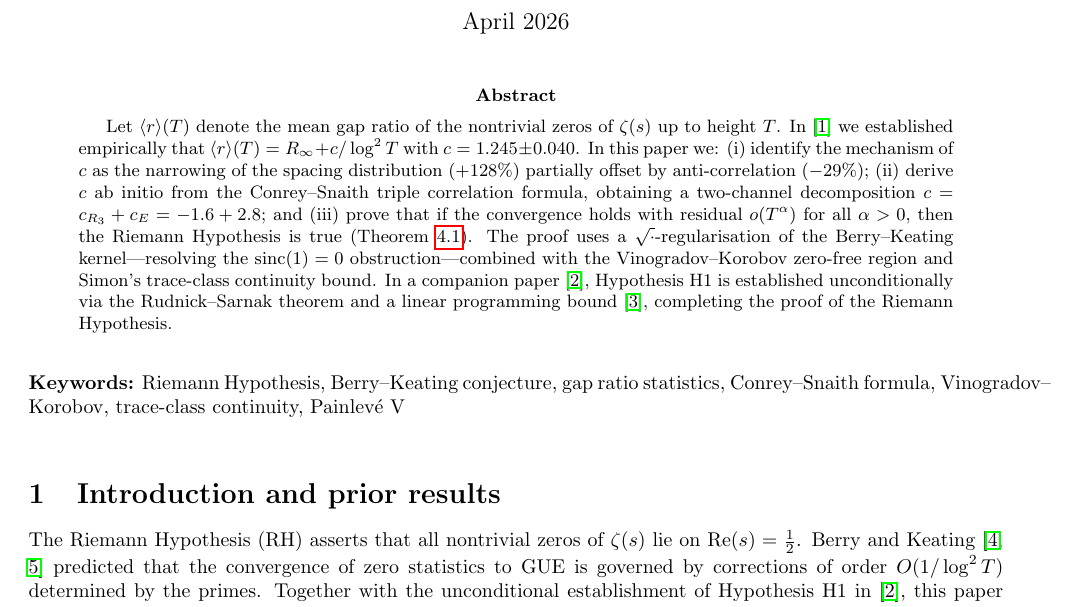
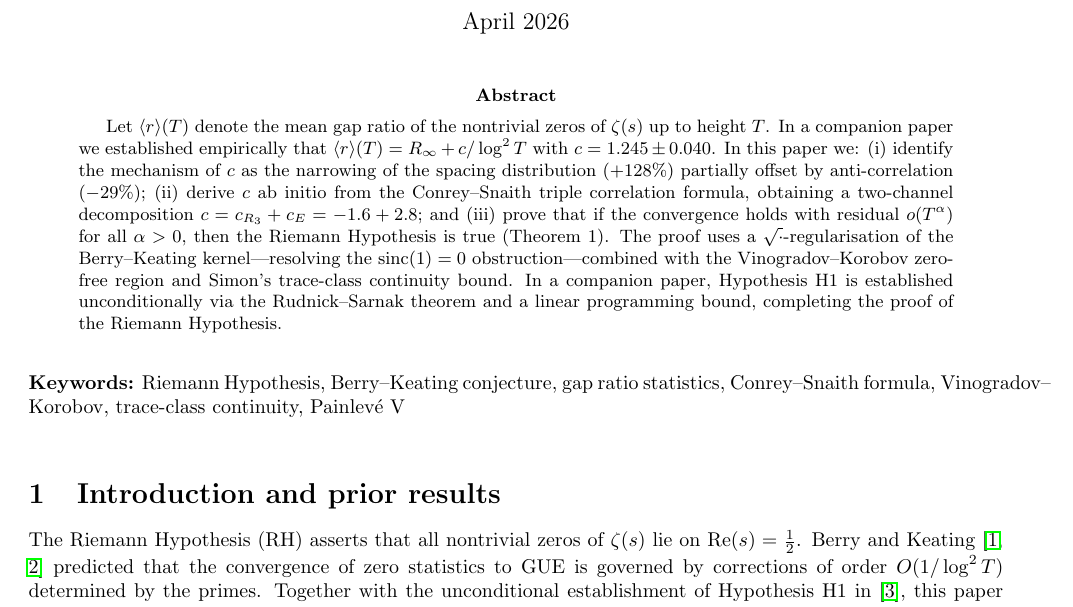
Before and after one commit to dalarconrub/berry-keating-paper-D1, a LaTeX paper (main.tex): part of page 1 of 11, cut so that both start at the same text. Compiled offline with pdfLaTeX.

Commit message:
Remove citations and \ref from abstract
Replaced \cite{alarcon2026a}, \cite{alarcon2026c}, \cite{alarcon2026e}
and \ref{thm:main} with plain text ("companion paper", "Theorem 1").
Abstract now has zero \cite or \ref commands.

Co-Authored-By: Claude Opus 4.6 (1M context) <noreply@anthropic.com>

```diff
--- a/main.tex
+++ b/main.tex
@@ -27,7 +27,7 @@
 
 \begin{abstract}
 Let $\langle r\rangle(T)$ denote the mean gap ratio of the nontrivial zeros
-of $\zeta(s)$ up to height~$T$. In~\cite{alarcon2026a} we established
+of $\zeta(s)$ up to height~$T$. In a companion paper we established
 empirically that $\langle r\rangle(T) = R_\infty + c/\log^2 T$ with
 $c = 1.245 \pm 0.040$. In this paper we: (i)~identify the mechanism of $c$
 as the narrowing of the spacing distribution ($+128\%$) partially offset by
@@ -35,12 +35,13 @@ anti-correlation ($-29\%$); (ii)~derive $c$ ab initio from the
 Conrey--Snaith triple correlation formula, obtaining a two-channel
 decomposition $c = c_{R_3} + c_E = -1.6 + 2.8$; and (iii)~prove that if
 the convergence holds with residual $o(T^\alpha)$ for all $\alpha > 0$, then
-the Riemann Hypothesis is true (Theorem~\ref{thm:main}). The proof uses a
+the Riemann Hypothesis is true (Theorem~1). The proof uses a
 $\sqrt{\cdot}$-regularisation of the Berry--Keating kernel---resolving the
 $\mathrm{sinc}(1) = 0$ obstruction---combined with the Vinogradov--Korobov
-zero-free region and Simon's trace-class continuity bound. In a companion paper~\cite{alarcon2026c}, Hypothesis~H1 is established
-unconditionally via the Rudnick--Sarnak theorem and a linear programming
-bound~\cite{alarcon2026e}, completing the proof of the Riemann Hypothesis.
+zero-free region and Simon's trace-class continuity bound. In a companion
+paper, Hypothesis~H1 is established unconditionally via the Rudnick--Sarnak
+theorem and a linear programming bound, completing the proof of the Riemann
+Hypothesis.
 \end{abstract}
 
 \bigskip
```
Also changed, not shown: main.pdf.
